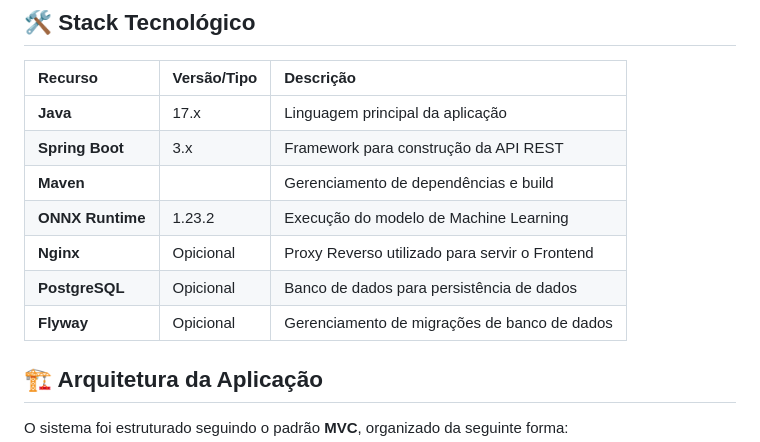
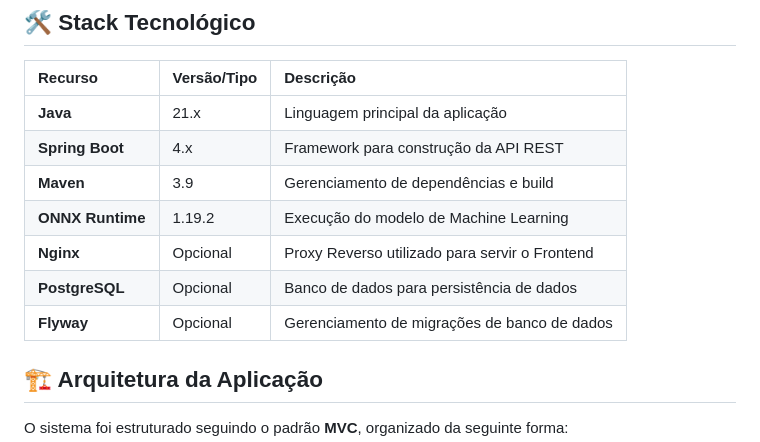
Before and after one commit to cauasantoslt/SentimentAPI, a Markdown page: README.MD, the part around the change. Rendered like a GitHub page.

```diff
--- a/README.MD
+++ b/README.MD
@@ -94,13 +94,13 @@ Ele atua como a camada intermediária entre as aplicações clientes e o modelo
 
 | Recurso | Versão/Tipo | Descrição |
 | :--- | :--- | :--- |
-| **Java** | 17.x | Linguagem principal da aplicação |
-| **Spring Boot** | 3.x | Framework para construção da API REST |
-| **Maven** |  | Gerenciamento de dependências e build |
-| **ONNX Runtime** | 1.23.2 | Execução do modelo de Machine Learning |
-| **Nginx** | Opicional | Proxy Reverso utilizado para servir o Frontend |
-| **PostgreSQL** | Opicional | Banco de dados para persistência de dados |
-| **Flyway** | Opicional | Gerenciamento de migrações de banco de dados |
+| **Java** | 21.x | Linguagem principal da aplicação |
+| **Spring Boot** | 4.x | Framework para construção da API REST |
+| **Maven** | 3.9 | Gerenciamento de dependências e build |
+| **ONNX Runtime** | 1.19.2 | Execução do modelo de Machine Learning |
+| **Nginx** | Opcional | Proxy Reverso utilizado para servir o Frontend |
+| **PostgreSQL** | Opcional | Banco de dados para persistência de dados |
+| **Flyway** | Opcional | Gerenciamento de migrações de banco de dados |
 
 ## 🏗️ Arquitetura da Aplicação
 
```
